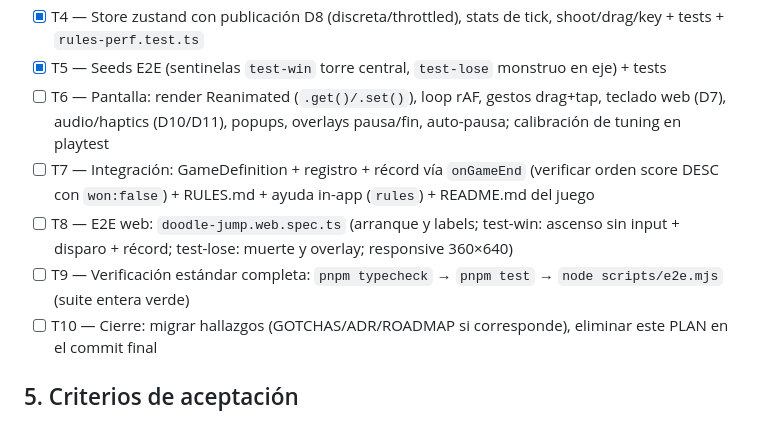
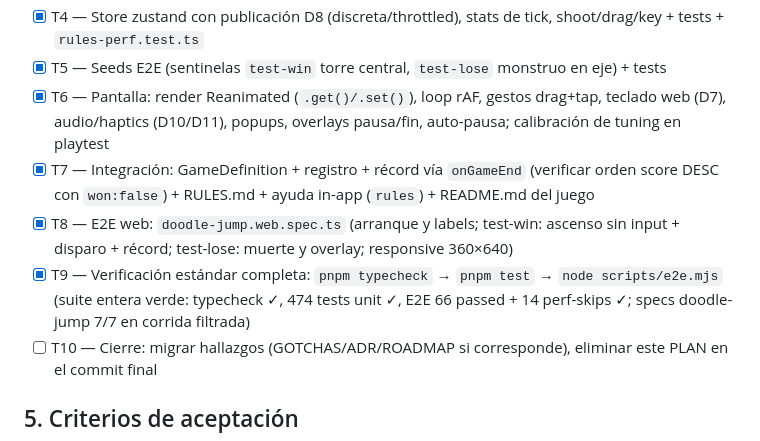
Before and after one commit to FcoDonDev/tasty-games, a Markdown page: PLAN-DOODLE-JUMP.md, the part around the change. GitHub-like rendering.

Commit message:
docs: PLAN-DOODLE-JUMP — T6-T9 cerradas (pantalla, integración, E2E 7/7, suite completa verde)

```diff
--- a/PLAN-DOODLE-JUMP.md
+++ b/PLAN-DOODLE-JUMP.md
@@ -273,18 +273,20 @@ Selectores estables (selectores de Maestro/Playwright — convención AGENTS):
       stats de tick, shoot/drag/key + tests + `rules-perf.test.ts`
 - [x] T5 — Seeds E2E (sentinelas `test-win` torre central, `test-lose`
       monstruo en eje) + tests
-- [ ] T6 — Pantalla: render Reanimated (`.get()/.set()`), loop rAF,
+- [x] T6 — Pantalla: render Reanimated (`.get()/.set()`), loop rAF,
       gestos drag+tap, teclado web (D7), audio/haptics (D10/D11),
       popups, overlays pausa/fin, auto-pausa; calibración de tuning en
       playtest
-- [ ] T7 — Integración: GameDefinition + registro + récord vía
+- [x] T7 — Integración: GameDefinition + registro + récord vía
       `onGameEnd` (verificar orden score DESC con `won:false`) + RULES.md
       + ayuda in-app (`rules`) + README.md del juego
-- [ ] T8 — E2E web: `doodle-jump.web.spec.ts` (arranque y labels;
+- [x] T8 — E2E web: `doodle-jump.web.spec.ts` (arranque y labels;
       test-win: ascenso sin input + disparo + récord; test-lose: muerte
       y overlay; responsive 360×640)
-- [ ] T9 — Verificación estándar completa: `pnpm typecheck` →
-      `pnpm test` → `node scripts/e2e.mjs` (suite entera verde)
+- [x] T9 — Verificación estándar completa: `pnpm typecheck` →
+      `pnpm test` → `node scripts/e2e.mjs` (suite entera verde:
+      typecheck ✓, 474 tests unit ✓, E2E 66 passed + 14 perf-skips ✓;
+      specs doodle-jump 7/7 en corrida filtrada)
 - [ ] T10 — Cierre: migrar hallazgos (GOTCHAS/ADR/ROADMAP si corresponde),
       eliminar este PLAN en el commit final
 
```
